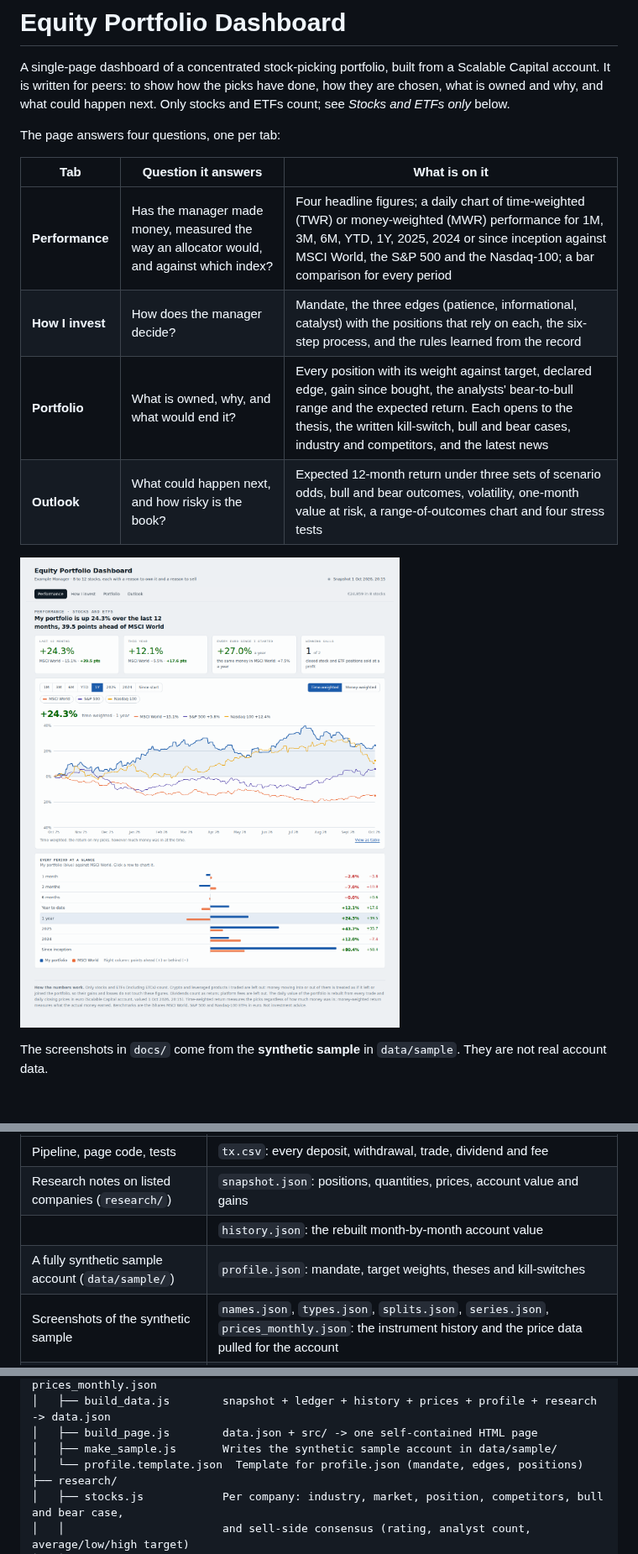
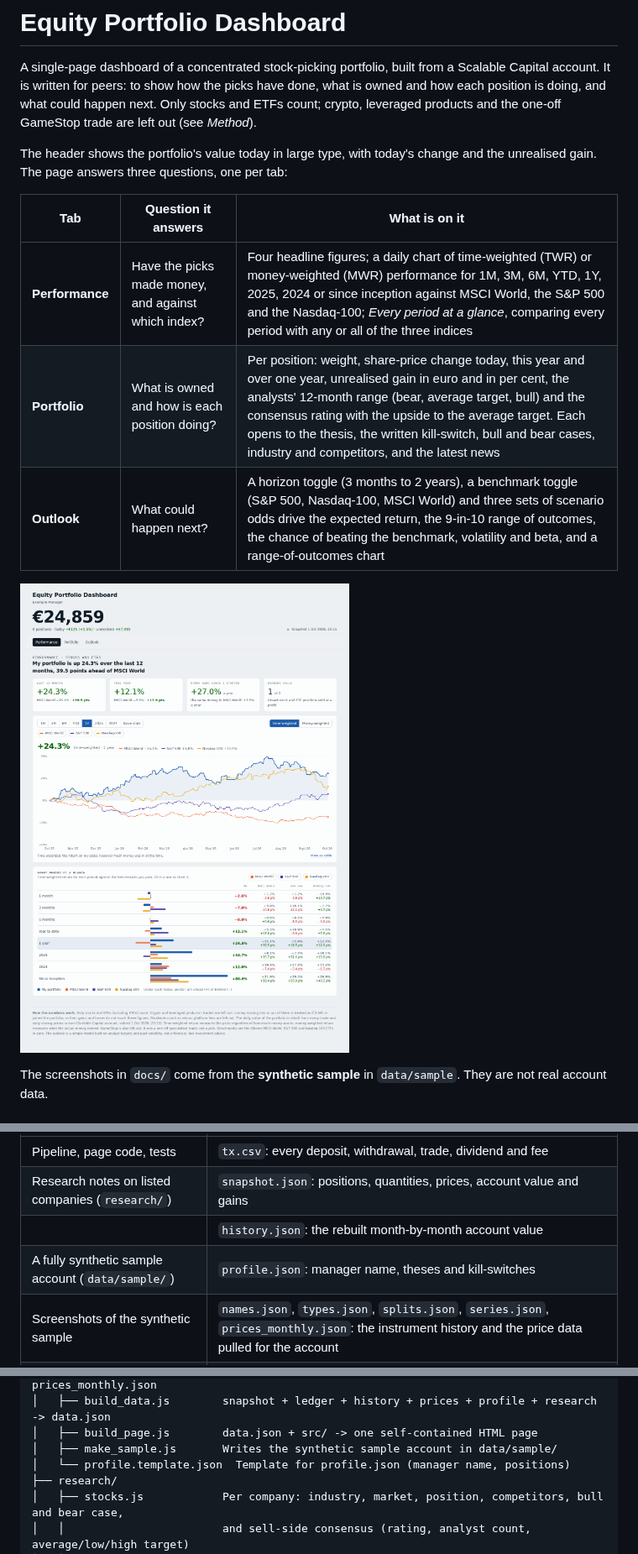
Before and after one commit to riccardorao/finance, a Markdown page: README.md, 3 parts joined by grey strips. Shown at 84% size. GitHub-like rendering; pictures changed too: docs/sample-record.png.

```diff
--- a/README.md
+++ b/README.md
@@ -1,15 +1,16 @@
 # Equity Portfolio Dashboard
 
 A single-page dashboard of a concentrated stock-picking portfolio, built from a Scalable Capital account. It is
-written for peers: to show how the picks have done, how they are chosen, what is owned and why, and what could
-happen next. Only stocks and ETFs count; see *Stocks and ETFs only* below.
+written for peers: to show how the picks have done, what is owned and how each position is doing, and what could
+happen next. Only stocks and ETFs count; crypto, leveraged products and the one-off GameStop trade are left out
+(see *Method*).
 
-The page answers four questions, one per tab:
+The header shows the portfolio's value today in large type, with today's change and the unrealised gain. The page
+answers three questions, one per tab:
 
 | Tab | Question it answers | What is on it |
 |---|---|---|
-| **Performance** | Has the manager made money, measured the way an allocator would, and against which index? | Four headline figures; a daily chart of time-weighted (TWR) or money-weighted (MWR) performance for 1M, 3M, 6M, YTD, 1Y, 2025, 2024 or since inception against MSCI World, the S&P 500 and the Nasdaq-100; a bar comparison for every period |
-| **How I invest** | How does the manager decide? | Mandate, the three edges (patience, informational, catalyst) with the positions that rely on each, the six-step process, and the rules learned from the record |
-| **Portfolio** | What is owned, why, and what would end it? | Every position with its weight against target, declared edge, gain since bought, the analysts' bear-to-bull range and the expected return. Each opens to the thesis, the written kill-switch, bull and bear cases, industry and competitors, and the latest news |
-| **Outlook** | What could happen next, and how risky is the book? | Expected 12-month return under three sets of scenario odds, bull and bear outcomes, volatility, one-month value at risk, a range-of-outcomes chart and four stress tests |
+| **Performance** | Have the picks made money, and against which index? | Four headline figures; a daily chart of time-weighted (TWR) or money-weighted (MWR) performance for 1M, 3M, 6M, YTD, 1Y, 2025, 2024 or since inception against MSCI World, the S&P 500 and the Nasdaq-100; *Every period at a glance*, comparing every period with any or all of the three indices |
+| **Portfolio** | What is owned and how is each position doing? | Per position: weight, share-price change today, this year and over one year, unrealised gain in euro and in per cent, the analysts' 12-month range (bear, average target, bull) and the consensus rating with the upside to the average target. Each opens to the thesis, the written kill-switch, bull and bear cases, industry and competitors, and the latest news |
+| **Outlook** | What could happen next? | A horizon toggle (3 months to 2 years), a benchmark toggle (S&P 500, Nasdaq-100, MSCI World) and three sets of scenario odds drive the expected return, the 9-in-10 range of outcomes, the chance of beating the benchmark, volatility and beta, and a range-of-outcomes chart |
 
@@ -28,7 +29,7 @@ describes a real account lives in `data/private/`, which `.gitignore` excludes:
 | Pipeline, page code, tests | `tx.csv`: every deposit, withdrawal, trade, dividend and fee |
 | Research notes on listed companies (`research/`) | `snapshot.json`: positions, quantities, prices, account value and gains |
 | | `history.json`: the rebuilt month-by-month account value |
-| A fully synthetic sample account (`data/sample/`) | `profile.json`: mandate, target weights, theses and kill-switches |
+| A fully synthetic sample account (`data/sample/`) | `profile.json`: manager name, theses and kill-switches |
 | Screenshots of the synthetic sample | `names.json`, `types.json`, `splits.json`, `series.json`, `prices_monthly.json`: the instrument history and the price data pulled for the account |
 | | `dist/`: the built page, which embeds all of the above |
 
@@ -81,7 +82,7 @@ the browser filling in the missing tags.
 │   ├── build_data.js        snapshot + ledger + history + prices + profile + research -> data.json
 │   ├── build_page.js        data.json + src/ -> one self-contained HTML page
 │   ├── make_sample.js       Writes the synthetic sample account in data/sample/
-│   └── profile.template.json  Template for profile.json (mandate, edges, positions)
+│   └── profile.template.json  Template for profile.json (manager name, positions)
 ├── research/
 │   ├── stocks.js            Per company: industry, market, position, competitors, bull and bear case,
 │   │                        and sell-side consensus (rating, analyst count, average/low/high target)
```
Also changed, not shown: other parts of README.md (+27 -26 lines), docs/sample-book.png, 7 other files.
